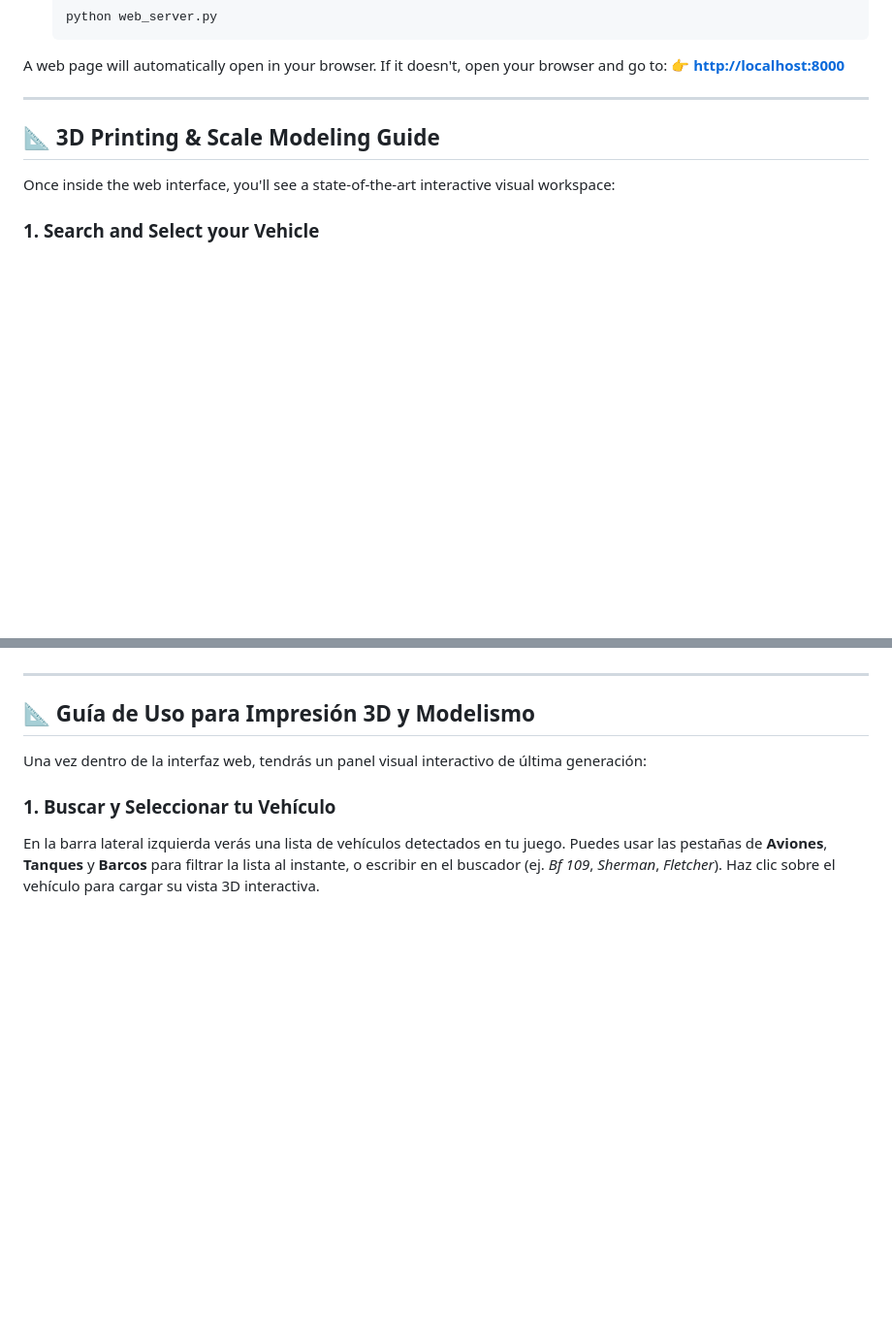
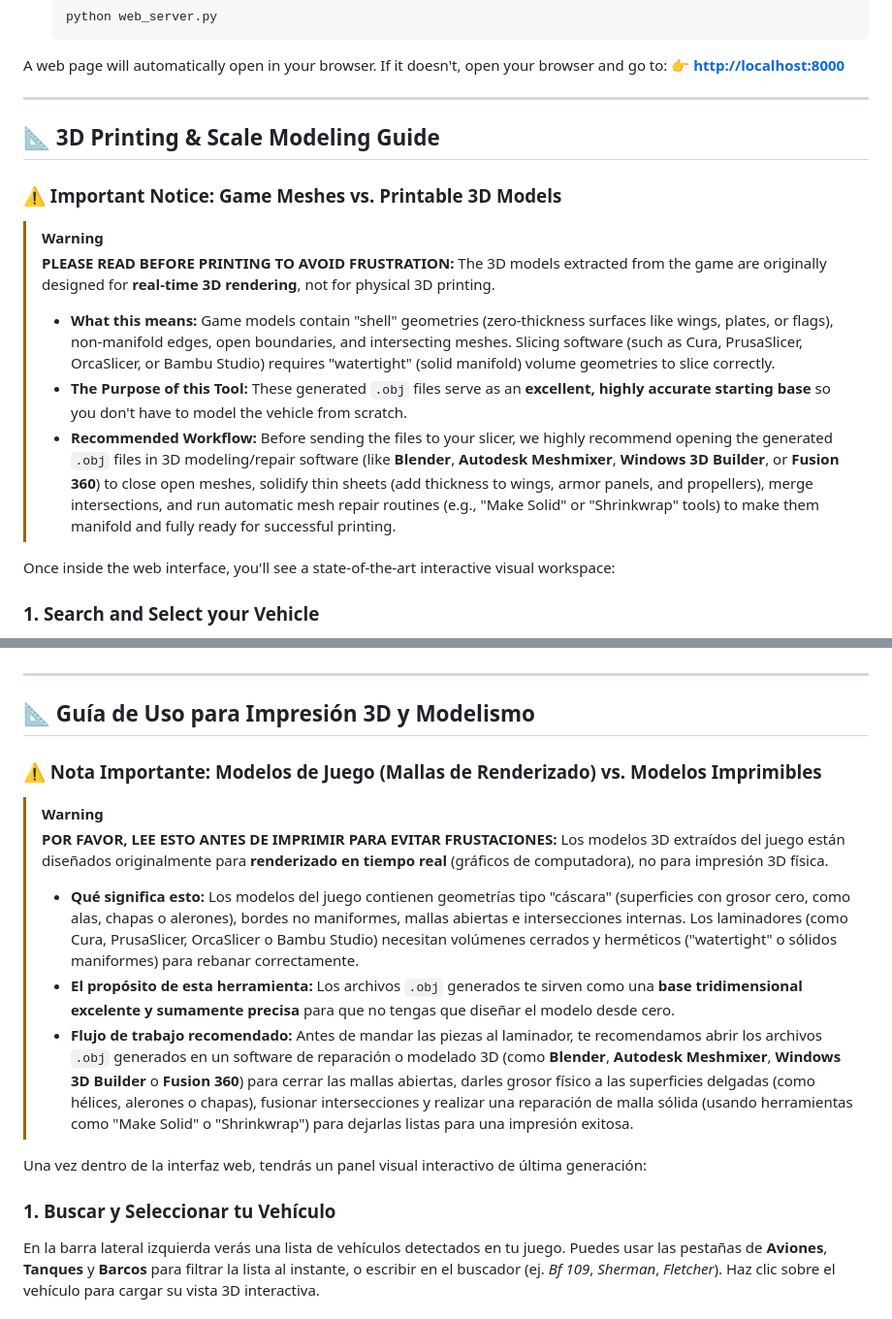
Before and after one commit to gsebastianlopezillia/WT_3D_Scale_Model_Manager, a Markdown page: README.md, 2 parts joined by grey strips. Shown at 97% size. Rendered like a GitHub page; blank space fills up the shorter version.

Commit message:
Add 3D printing mesh warning and workflow tips to README

```diff
--- a/README.md
+++ b/README.md
@@ -51,6 +51,15 @@ A web page will automatically open in your browser. If it doesn't, open your bro
 ---
 
 ## 📐 3D Printing & Scale Modeling Guide
+
+### ⚠️ Important Notice: Game Meshes vs. Printable 3D Models
+
+> [!WARNING]
+> **PLEASE READ BEFORE PRINTING TO AVOID FRUSTRATION:**
+> The 3D models extracted from the game are originally designed for **real-time 3D rendering**, not for physical 3D printing.
+> * **What this means:** Game models contain "shell" geometries (zero-thickness surfaces like wings, plates, or flags), non-manifold edges, open boundaries, and intersecting meshes. Slicing software (such as Cura, PrusaSlicer, OrcaSlicer, or Bambu Studio) requires "watertight" (solid manifold) volume geometries to slice correctly.
+> * **The Purpose of this Tool:** These generated `.obj` files serve as an **excellent, highly accurate starting base** so you don't have to model the vehicle from scratch.
+> * **Recommended Workflow:** Before sending the files to your slicer, we highly recommend opening the generated `.obj` files in 3D modeling/repair software (like **Blender**, **Autodesk Meshmixer**, **Windows 3D Builder**, or **Fusion 360**) to close open meshes, solidify thin sheets (add thickness to wings, armor panels, and propellers), merge intersections, and run automatic mesh repair routines (e.g., "Make Solid" or "Shrinkwrap" tools) to make them manifold and fully ready for successful printing.
 
 Once inside the web interface, you'll see a state-of-the-art interactive visual workspace:
 
@@ -161,6 +170,15 @@ Se abrirá automáticamente una ventana en tu navegador web. Si no lo hace, abre
 
 ## 📐 Guía de Uso para Impresión 3D y Modelismo
 
+### ⚠️ Nota Importante: Modelos de Juego (Mallas de Renderizado) vs. Modelos Imprimibles
+
+> [!WARNING]
+> **POR FAVOR, LEE ESTO ANTES DE IMPRIMIR PARA EVITAR FRUSTACIONES:**
+> Los modelos 3D extraídos del juego están diseñados originalmente para **renderizado en tiempo real** (gráficos de computadora), no para impresión 3D física.
+> * **Qué significa esto:** Los modelos del juego contienen geometrías tipo "cáscara" (superficies con grosor cero, como alas, chapas o alerones), bordes no maniformes, mallas abiertas e intersecciones internas. Los laminadores (como Cura, PrusaSlicer, OrcaSlicer o Bambu Studio) necesitan volúmenes cerrados y herméticos ("watertight" o sólidos maniformes) para rebanar correctamente.
+> * **El propósito de esta herramienta:** Los archivos `.obj` generados te sirven como una **base tridimensional excelente y sumamente precisa** para que no tengas que diseñar el modelo desde cero.
+> * **Flujo de trabajo recomendado:** Antes de mandar las piezas al laminador, te recomendamos abrir los archivos `.obj` generados en un software de reparación o modelado 3D (como **Blender**, **Autodesk Meshmixer**, **Windows 3D Builder** o **Fusion 360**) para cerrar las mallas abiertas, darles grosor físico a las superficies delgadas (como hélices, alerones o chapas), fusionar intersecciones y realizar una reparación de malla sólida (usando herramientas como "Make Solid" o "Shrinkwrap") para dejarlas listas para una impresión exitosa.
+
 Una vez dentro de la interfaz web, tendrás un panel visual interactivo de última generación:
 
 ### 1. Buscar y Seleccionar tu Vehículo
```
